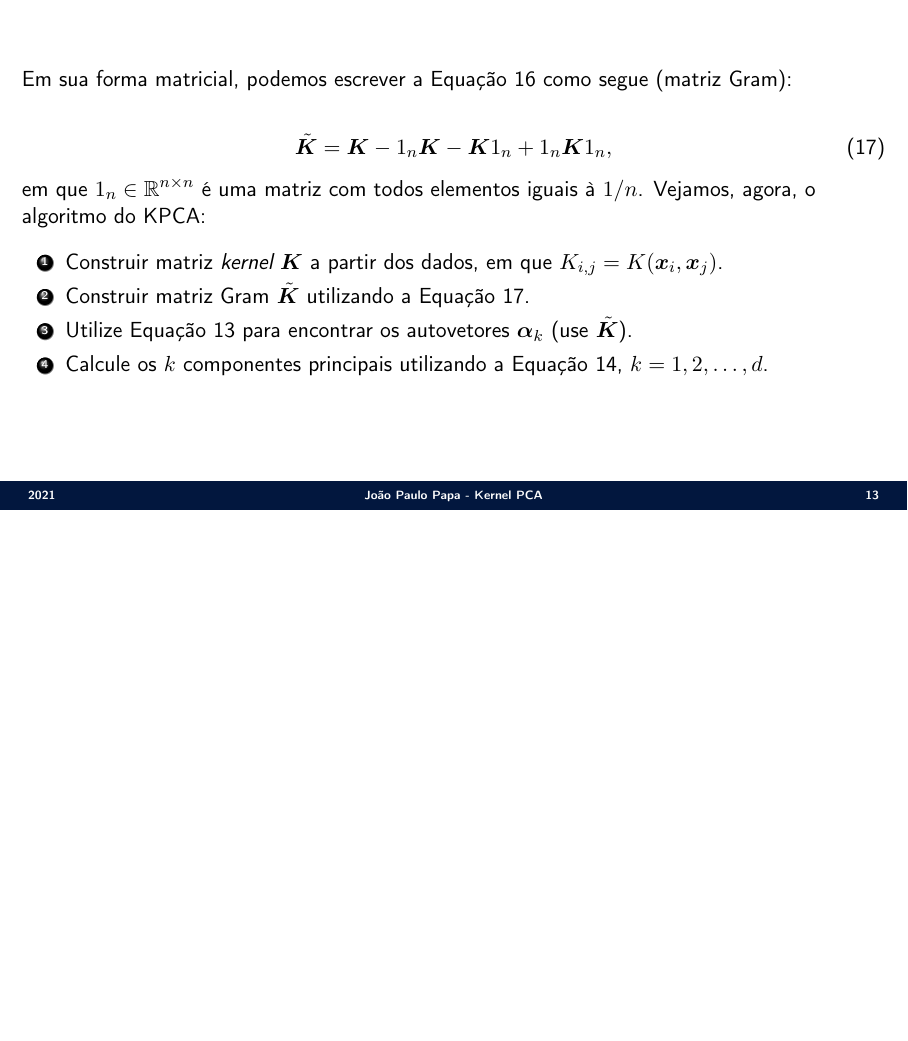
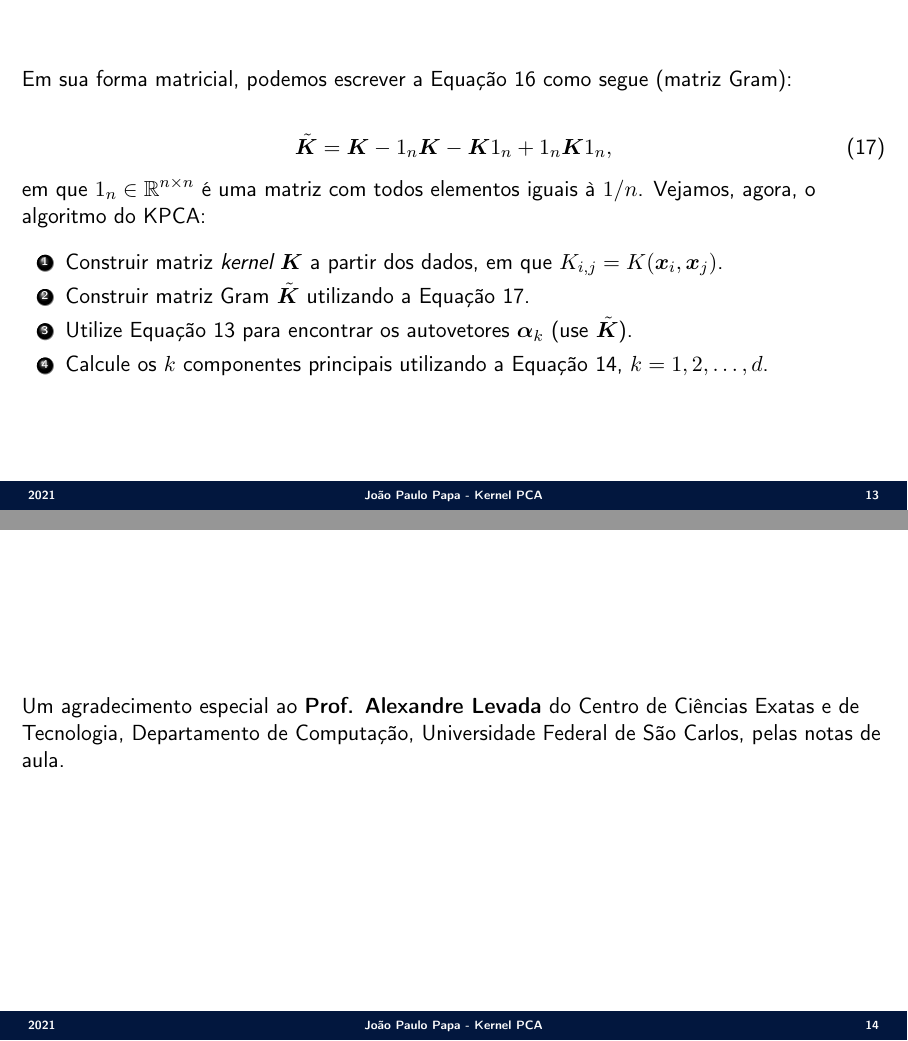
Before and after one commit to jppbsi/lectures, LaTeX slides (machine_learning/Transformation/KPCA/lecture.tex): page 13 of 13 before the commit and pages 13 and 14 of 14 after it, the two joined at a grey line, the shorter picture padded with empty space. Compiled offline with pdfLaTeX.

Commit message:
Working on the lecture about KPCA.

```diff
--- a/machine_learning/Transformation/KPCA/lecture.tex
+++ b/machine_learning/Transformation/KPCA/lecture.tex
@@ -236,4 +236,8 @@ em que $1_n\in\mathbb{R}^{n\times n}$ é uma matriz com todos elementos iguais
 \end{enumerate}
 }
 
+\Sli{
+\justifying Um agradecimento especial ao \textbf{Prof. Alexandre Levada} do Centro de Ciências Exatas e de Tecnologia, Departamento de Computação, Universidade Federal de São Carlos, pelas notas de aula.
+}
+
 \end{document}
```
